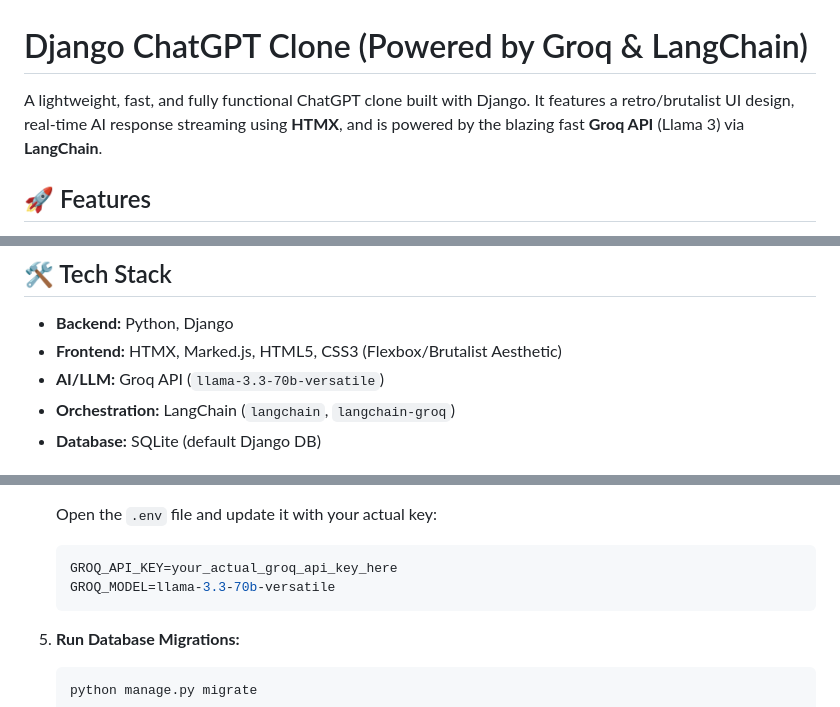
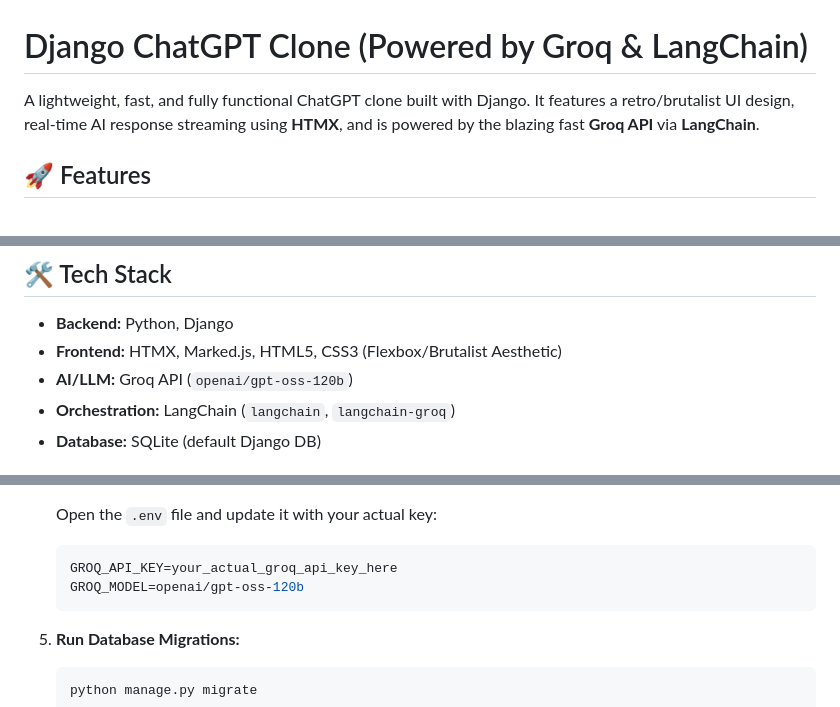
Before and after one commit to Soundar-rajan916/chat-gpt-clone, a Markdown page: README.md, 3 parts joined by grey strips. Drawn GitHub-style.

Commit message:
changes in model

````diff
--- a/README.md
+++ b/README.md
@@ -1,6 +1,6 @@
 # Django ChatGPT Clone (Powered by Groq & LangChain)
 
-A lightweight, fast, and fully functional ChatGPT clone built with Django. It features a retro/brutalist UI design, real-time AI response streaming using **HTMX**, and is powered by the blazing fast **Groq API** (Llama 3) via **LangChain**.
+A lightweight, fast, and fully functional ChatGPT clone built with Django. It features a retro/brutalist UI design, real-time AI response streaming using **HTMX**, and is powered by the blazing fast **Groq API** via **LangChain**.
 
 ## 🚀 Features
 
@@ -15,7 +15,7 @@ A lightweight, fast, and fully functional ChatGPT clone built with Django. It fe
 
 - **Backend:** Python, Django
 - **Frontend:** HTMX, Marked.js, HTML5, CSS3 (Flexbox/Brutalist Aesthetic)
-- **AI/LLM:** Groq API (`llama-3.3-70b-versatile`)
+- **AI/LLM:** Groq API (`openai/gpt-oss-120b`)
 - **Orchestration:** LangChain (`langchain`, `langchain-groq`)
 - **Database:** SQLite (default Django DB)
 
@@ -57,7 +57,7 @@ Before you begin, ensure you have met the following requirements:
    Open the `.env` file and update it with your actual key:
    ```env
    GROQ_API_KEY=your_actual_groq_api_key_here
-   GROQ_MODEL=llama-3.3-70b-versatile
+   GROQ_MODEL=openai/gpt-oss-120b
    ```
 
 5. **Run Database Migrations:**
````
